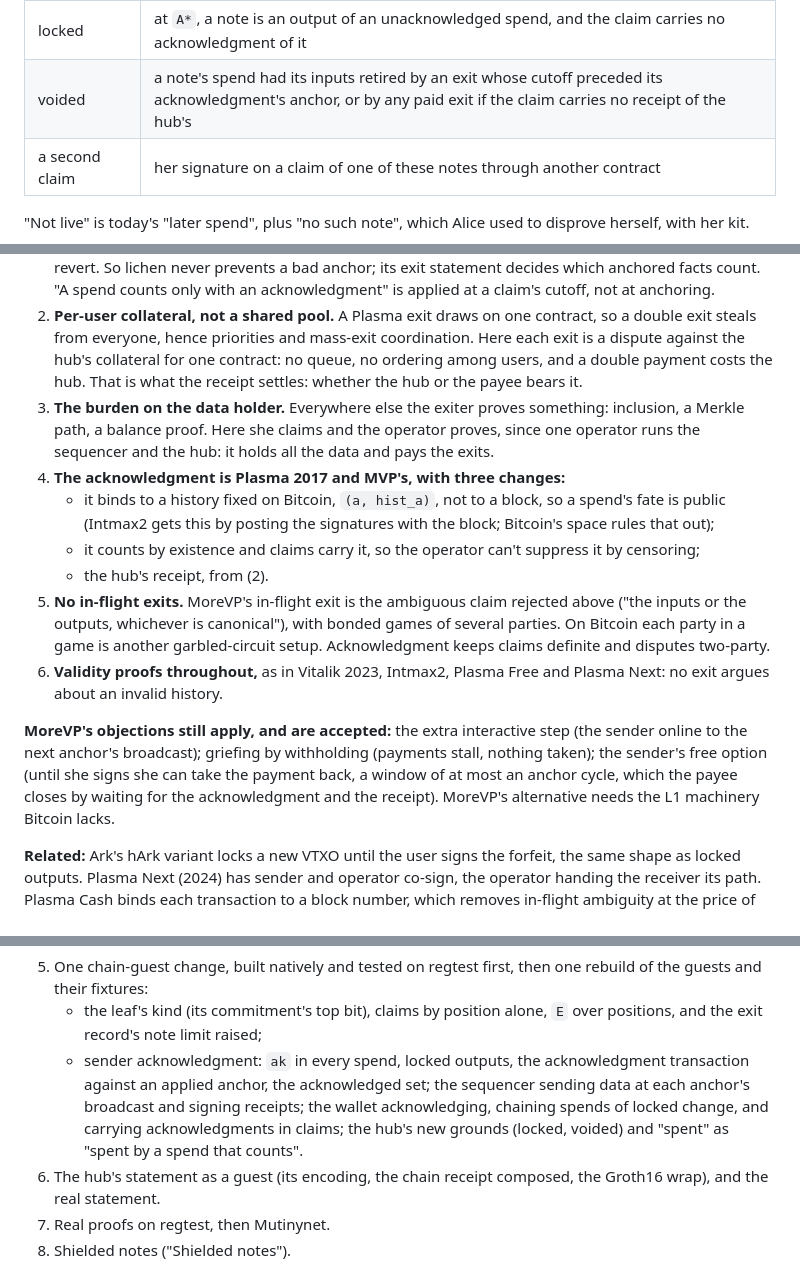
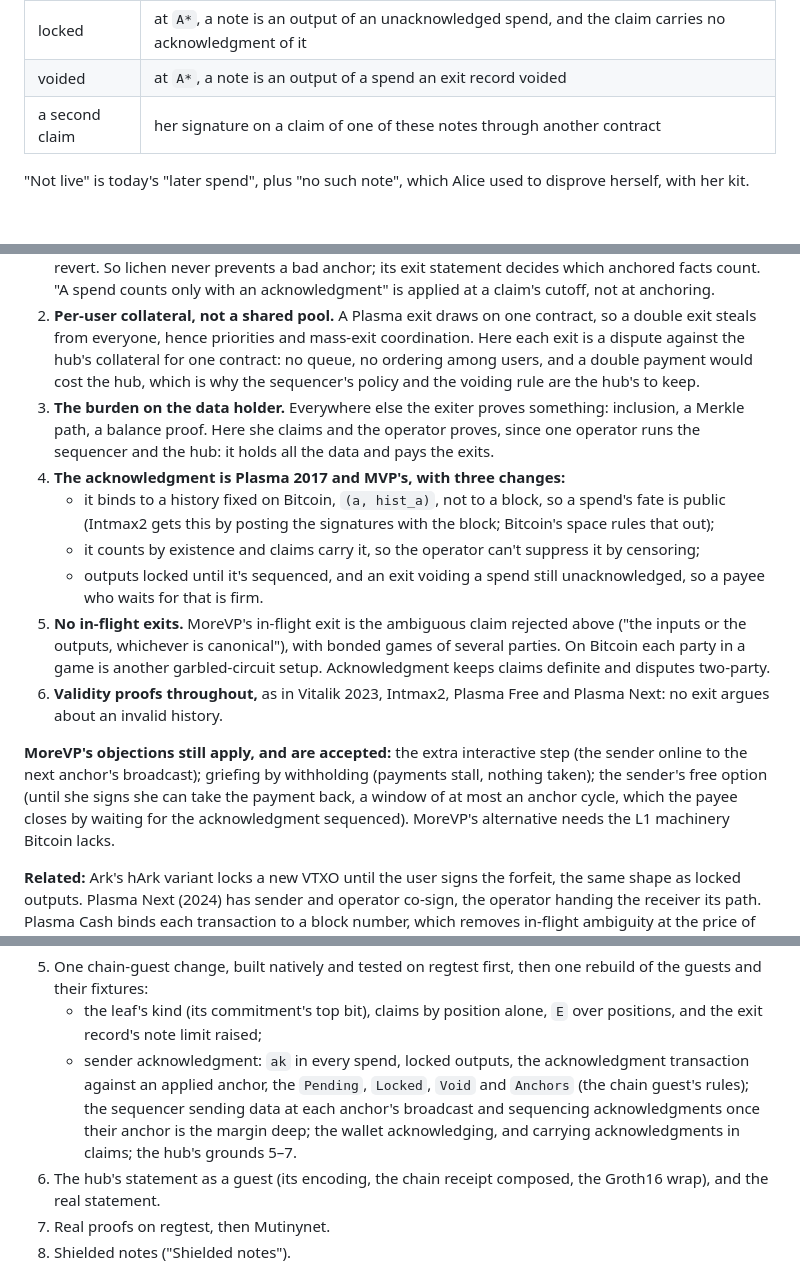
Before and after one commit to AdamISZ/lichen, a Markdown page: docs/HUB_PROVES_PLAN.md, 3 parts joined by grey strips. GitHub-like rendering; blank space fills up the shorter version.

```diff
--- a/docs/HUB_PROVES_PLAN.md
+++ b/docs/HUB_PROVES_PLAN.md
@@ -102,7 +102,7 @@ It holds on any of these grounds:
 | too much | `b` exceeds the notes' value |
 | not live | at `A*`, the leaf at a note's position isn't its commitment (an empty one past the tree's end, too), or its nullifier is spent by a spend that counts (with acknowledgment: "Data availability") |
 | locked | at `A*`, a note is an output of an unacknowledged spend, and the claim carries no acknowledgment of it |
-| voided | a note's spend had its inputs retired by an exit whose cutoff preceded its acknowledgment's anchor, or by any paid exit if the claim carries no receipt of the hub's |
+| voided | at `A*`, a note is an output of a spend an exit record voided |
 | a second claim | her signature on a claim of one of these notes through another contract |
 
 "Not live" is today's "later spend", plus "no such note", which Alice
@@ -436,8 +448,8 @@ formalization).
    one contract, so a double exit steals from everyone, hence
    priorities and mass-exit coordination. Here each exit is a dispute
    against the hub's collateral for one contract: no queue, no ordering
-   among users, and a double payment costs the hub. That is what the
-   receipt settles: whether the hub or the payee bears it.
+   among users, and a double payment would cost the hub, which is why
+   the sequencer's policy and the voiding rule are the hub's to keep.
 3. **The burden on the data holder.** Everywhere else the exiter proves
    something: inclusion, a Merkle path, a balance proof. Here she claims
    and the operator proves, since one operator runs the sequencer and
@@ -448,7 +460,8 @@ formalization).
      the signatures with the block; Bitcoin's space rules that out);
    - it counts by existence and claims carry it, so the operator can't
      suppress it by censoring;
-   - the hub's receipt, from (2).
+   - outputs locked until it's sequenced, and an exit voiding a spend
+     still unacknowledged, so a payee who waits for that is firm.
 5. **No in-flight exits.** MoreVP's in-flight exit is the ambiguous
    claim rejected above ("the inputs or the outputs, whichever is
    canonical"), with bonded games of several parties. On Bitcoin each
@@ -462,7 +475,7 @@ interactive step (the sender online to the next anchor's broadcast);
 griefing by withholding (payments stall, nothing taken); the sender's
 free option (until she signs she can take the payment back, a window
 of at most an anchor cycle, which the payee closes by waiting for the
-acknowledgment and the receipt). MoreVP's alternative needs the L1
+acknowledgment sequenced). MoreVP's alternative needs the L1
 machinery Bitcoin lacks.
 
 **Related:** Ark's hArk variant locks a new VTXO until the user signs
@@ -703,11 +719,11 @@ Next:
      alone, `E` over positions, and the exit record's note limit raised;
    - sender acknowledgment: `ak` in every spend, locked outputs, the
      acknowledgment transaction against an applied anchor, the
-     acknowledged set; the sequencer sending data at each anchor's
-     broadcast and signing receipts; the wallet acknowledging, chaining
-     spends of locked change, and carrying acknowledgments in claims;
-     the hub's new grounds (locked, voided) and "spent" as "spent by a
-     spend that counts".
+     `Pending`, `Locked`, `Void` and `Anchors` (the chain guest's
+     rules); the sequencer sending data at each anchor's broadcast and
+     sequencing acknowledgments once their anchor is the margin deep;
+     the wallet acknowledging, and carrying acknowledgments in claims;
+     the hub's grounds 5–7.
 6. The hub's statement as a guest (its encoding, the chain receipt
    composed, the Groth16 wrap), and the real statement.
 7. Real proofs on regtest, then Mutinynet.
```
Also changed, not shown: other parts of docs/HUB_PROVES_PLAN.md (+135 -120 lines).
